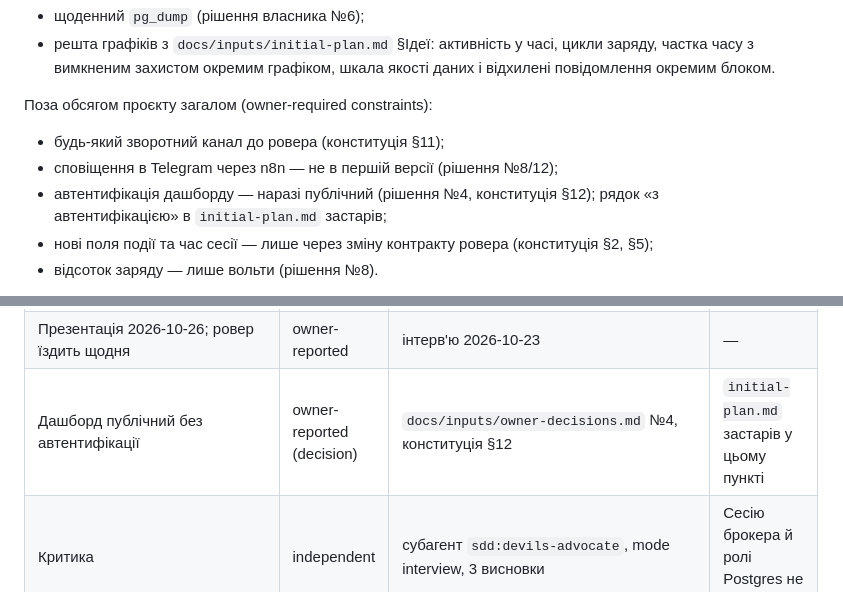
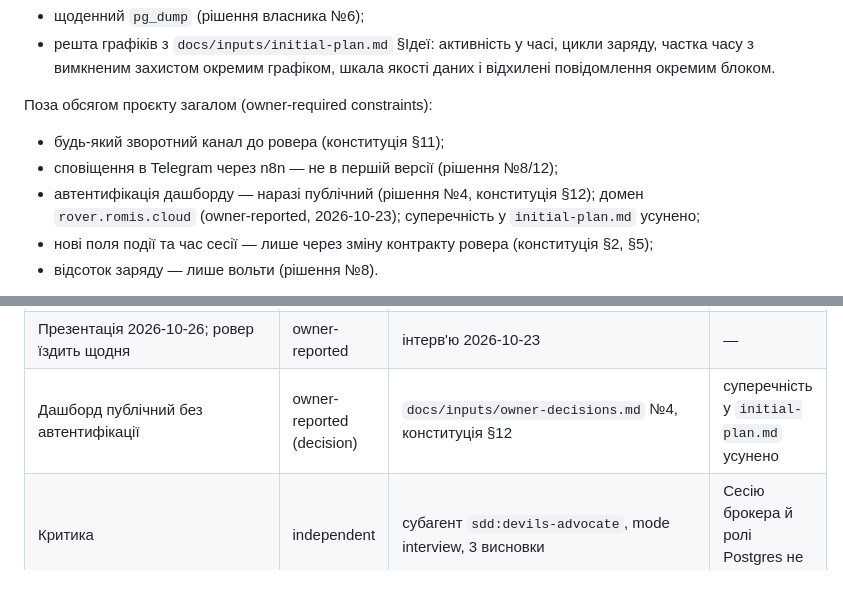
Before and after one commit to 12romis/romis-rover-telemetry, a Markdown page: docs/idea-brief.md, 2 parts joined by grey strips. Drawn GitHub-style.

```diff
--- a/docs/idea-brief.md
+++ b/docs/idea-brief.md
@@ -45,7 +45,7 @@ depth: "medium"
 
 - будь-який зворотний канал до ровера (конституція §11);
 - сповіщення в Telegram через n8n — не в першій версії (рішення №8/12);
-- автентифікація дашборду — наразі публічний (рішення №4, конституція §12); рядок «з автентифікацією» в `initial-plan.md` застарів;
+- автентифікація дашборду — наразі публічний (рішення №4, конституція §12); домен `rover.romis.cloud` (owner-reported, 2026-10-23); суперечність у `initial-plan.md` усунено;
 - нові поля події та час сесії — лише через зміну контракту ровера (конституція §2, §5);
 - відсоток заряду — лише вольти (рішення №8).
 
@@ -73,7 +73,7 @@ depth: "medium"
 | Постійної сесії підписника для `rover/+/session` немає | assumption | непряма ознака: ingest ще не існує | Файл persistence не розбирався |
 | Брокер підтверджує ровера незалежно від підписників; ровер тримає ≤2 недоставлені звіти | source-verified | `docs/contracts/events.md` §Доставка, §Ідентифікатор | — |
 | Презентація 2026-10-26; ровер їздить щодня | owner-reported | інтерв'ю 2026-10-23 | — |
-| Дашборд публічний без автентифікації | owner-reported (decision) | `docs/inputs/owner-decisions.md` №4, конституція §12 | `initial-plan.md` застарів у цьому пункті |
+| Дашборд публічний без автентифікації | owner-reported (decision) | `docs/inputs/owner-decisions.md` №4, конституція §12 | суперечність у `initial-plan.md` усунено |
 | Критика | independent | субагент `sdd:devils-advocate`, mode interview, 3 висновки | Сесію брокера й ролі Postgres не перевіряв |
 
 ## 7. Recommendation
```
Also changed, not shown: docs/architecture-map.md (+2 -2 lines), docs/inputs/initial-plan.md (+1 -1 lines).
